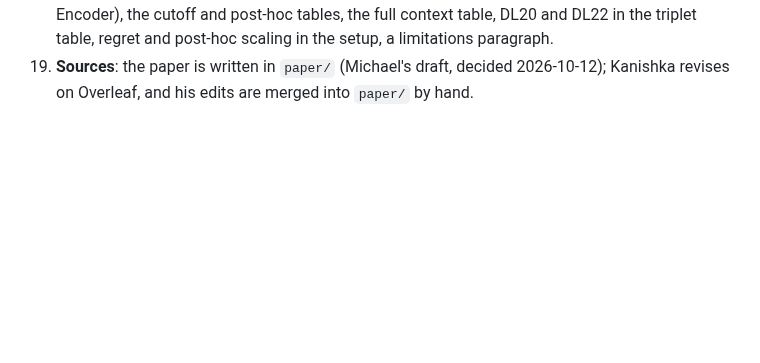
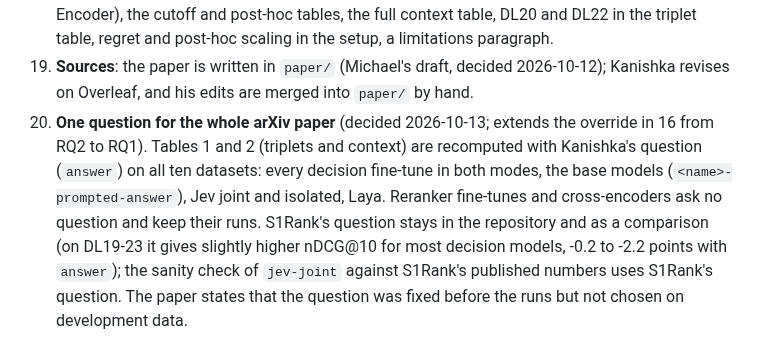
Before and after one commit to KanishkaGD/decision-rerank, a Markdown page: docs/intent/paper-focus.md, the part around the change. GitHub-like rendering; blank space fills up the shorter version.

Commit message:
Decision 20: Tables 1 and 2 recomputed with the answer question on all ten datasets
Co-Authored-By: Claude Opus 5.5 <noreply@anthropic.com>

```diff
--- a/docs/intent/paper-focus.md
+++ b/docs/intent/paper-focus.md
@@ -76,3 +76,10 @@ The owner's current decisions on what the paper claims; `docs/roadmap.md` turns
     paragraph.
 19. **Sources**: the paper is written in `paper/` (Michael's draft, decided 2026-10-12); Kanishka revises on Overleaf,
     and his edits are merged into `paper/` by hand.
+20. **One question for the whole arXiv paper** (decided 2026-10-13; extends the override in 16 from RQ2 to RQ1).
+    Tables 1 and 2 (triplets and context) are recomputed with Kanishka's question (`answer`) on all ten datasets: every
+    decision fine-tune in both modes, the base models (`<name>-prompted-answer`), Jev joint and isolated, Laya.
+    Reranker fine-tunes and cross-encoders ask no question and keep their runs. S1Rank's question stays in the
+    repository and as a comparison (on DL19-23 it gives slightly higher nDCG@10 for most decision models, -0.2 to
+    -2.2 points with `answer`); the sanity check of `jev-joint` against S1Rank's published numbers uses S1Rank's
+    question. The paper states that the question was fixed before the runs but not chosen on development data.
```
Also changed, not shown: docs/roadmap.md (+11 -6 lines), 1 other file.
